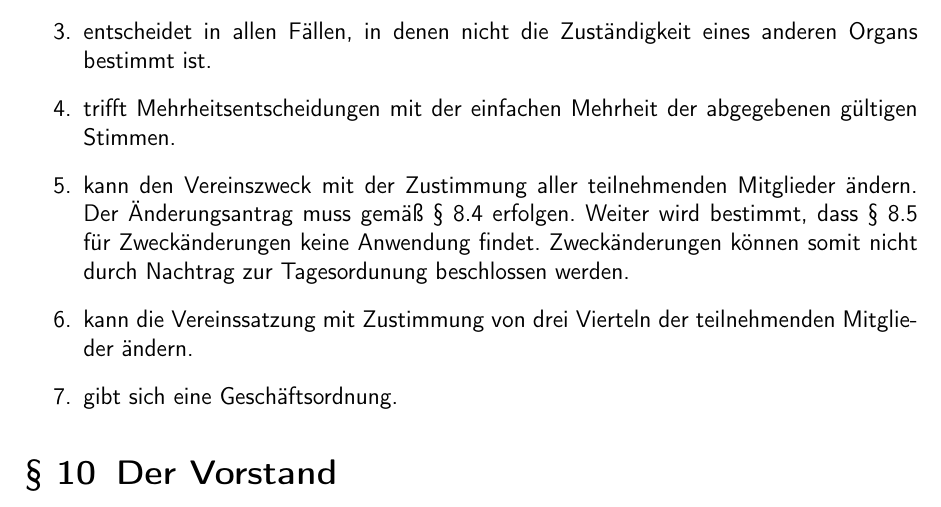
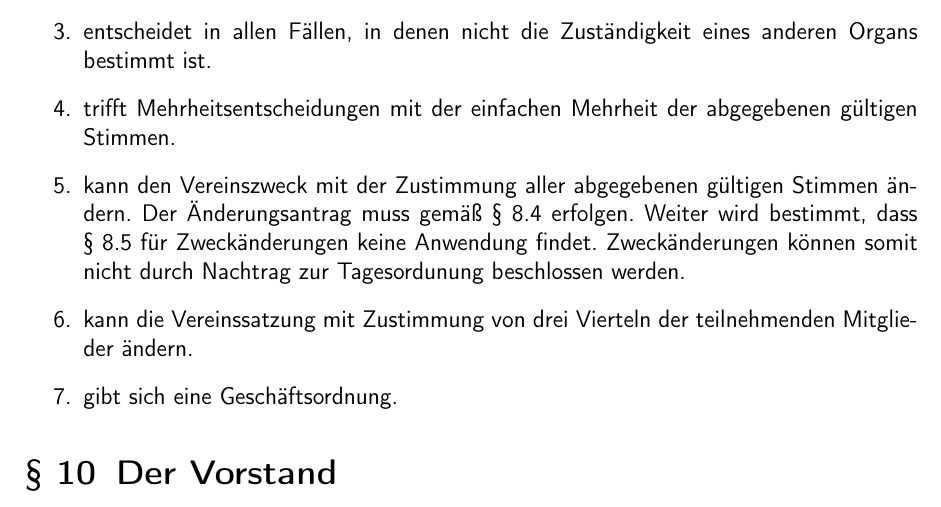
Before and after one commit to C3MA/satzung, a LaTeX document (Satzung.tex): part of page 5 of 7, cut so that both start at the same text. Compiled offline with pdfLaTeX.

Commit message:
Änderung §9.5 gemäß Antrag 2

```diff
--- a/Satzung.tex
+++ b/Satzung.tex
@@ -110,7 +110,7 @@ Die Mitgliederversammlung
 	\item prüft und genehmigt die Jahresabschlussrechnung des Schatzmeisters und erteilt die Entlastung des Vorstands.
 	\item entscheidet in allen Fällen, in denen nicht die Zuständigkeit eines anderen Organs bestimmt ist.
 	\item trifft Mehrheitsentscheidungen mit der einfachen Mehrheit der abgegebenen gültigen Stimmen.
-	\item kann den Vereinszweck mit der Zustimmung aller teilnehmenden Mitglieder ändern. Der Änderungsantrag muss gemäß \ref{die-mv}.\ref{mv-einladung} erfolgen. Weiter wird bestimmt, dass \ref{die-mv}.\ref{mv-nachtrag} für Zweckänderungen keine Anwendung findet. Zweckänderungen können somit nicht durch Nachtrag zur Tagesordunung beschlossen werden.
+	\item kann den Vereinszweck mit der Zustimmung aller abgegebenen gültigen Stimmen ändern. Der Änderungsantrag muss gemäß \ref{die-mv}.\ref{mv-einladung} erfolgen. Weiter wird bestimmt, dass \ref{die-mv}.\ref{mv-nachtrag} für Zweckänderungen keine Anwendung findet. Zweckänderungen können somit nicht durch Nachtrag zur Tagesordunung beschlossen werden.
 	\item kann die Vereinssatzung mit Zustimmung von drei Vierteln der teilnehmenden Mitglieder ändern.
 	\item gibt sich eine Geschäftsordnung.
 \end{enumerate}
```
